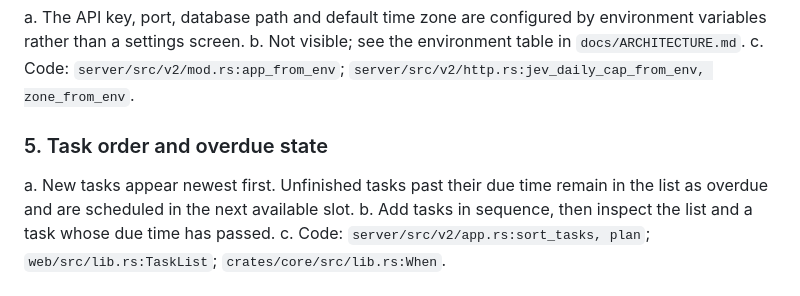
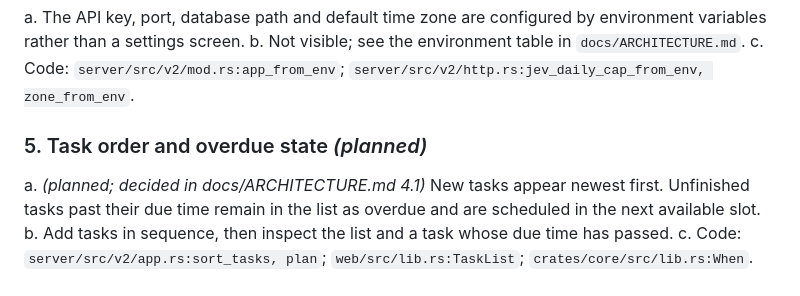
Before and after one commit to burvy/ai-todo, a Markdown page: docs/FEATURES.md, the part around the change. GitHub-like rendering.

Commit message:
docs(features): mark newest-first and overdue as planned (spec only so far)
Co-Authored-By: Claude Opus 5.5 <noreply@anthropic.com>
Claude-Session: https://claude.ai/code/session_01465bGaDRiBXNL7Tdvn8yX7

```diff
--- a/docs/FEATURES.md
+++ b/docs/FEATURES.md
@@ -214,8 +214,8 @@ b. Not visible; see the environment table in `docs/ARCHITECTURE.md`.
 c. Code: `server/src/v2/mod.rs:app_from_env`;
 `server/src/v2/http.rs:jev_daily_cap_from_env, zone_from_env`.
 
-### 5. Task order and overdue state
-a. New tasks appear newest first. Unfinished tasks past their due time remain in the list as
+### 5. Task order and overdue state *(planned)*
+a. *(planned; decided in docs/ARCHITECTURE.md 4.1)* New tasks appear newest first. Unfinished tasks past their due time remain in the list as
 overdue and are scheduled in the next available slot.
 b. Add tasks in sequence, then inspect the list and a task whose due time has passed.
 c. Code: `server/src/v2/app.rs:sort_tasks, plan`; `web/src/lib.rs:TaskList`;
```
